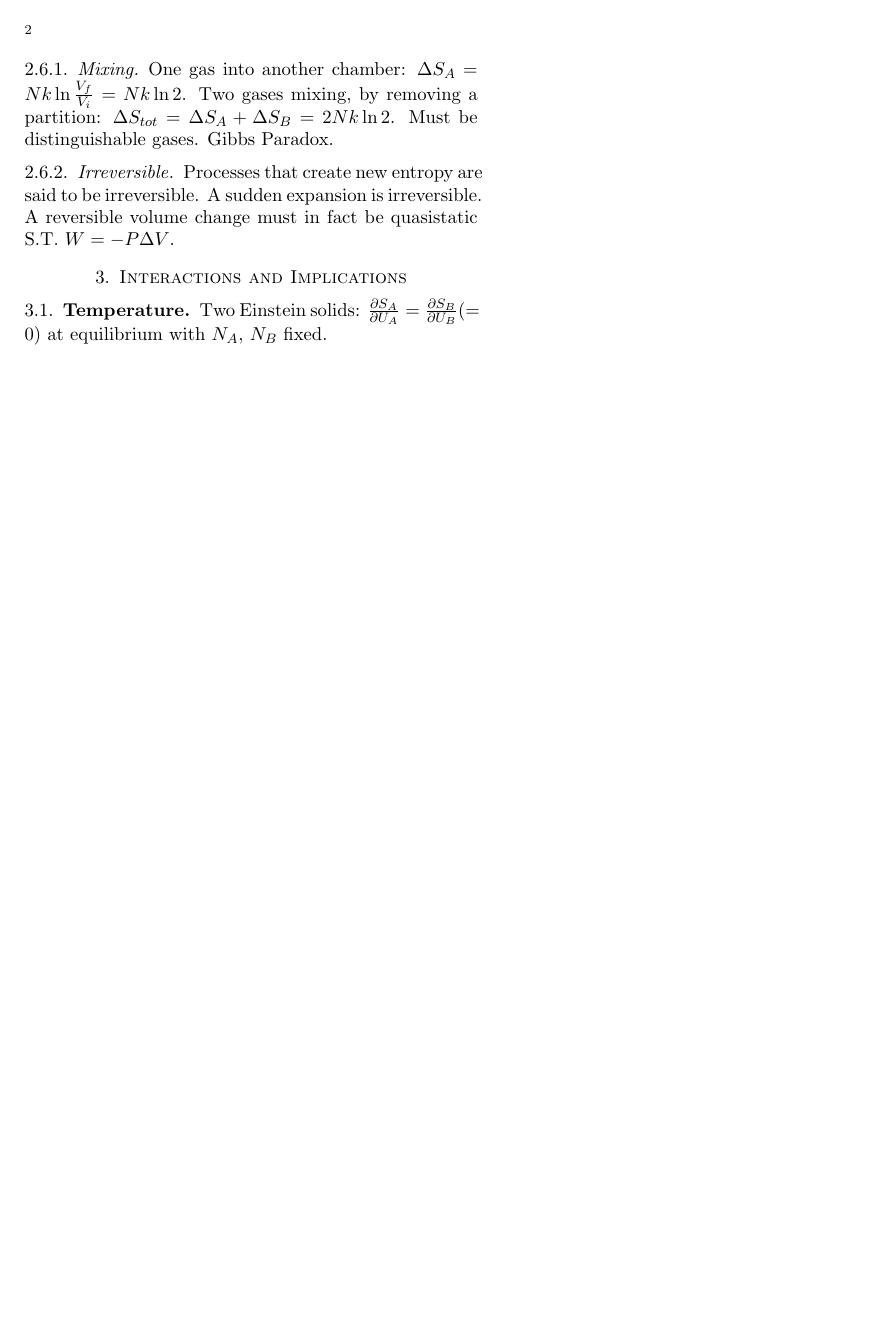
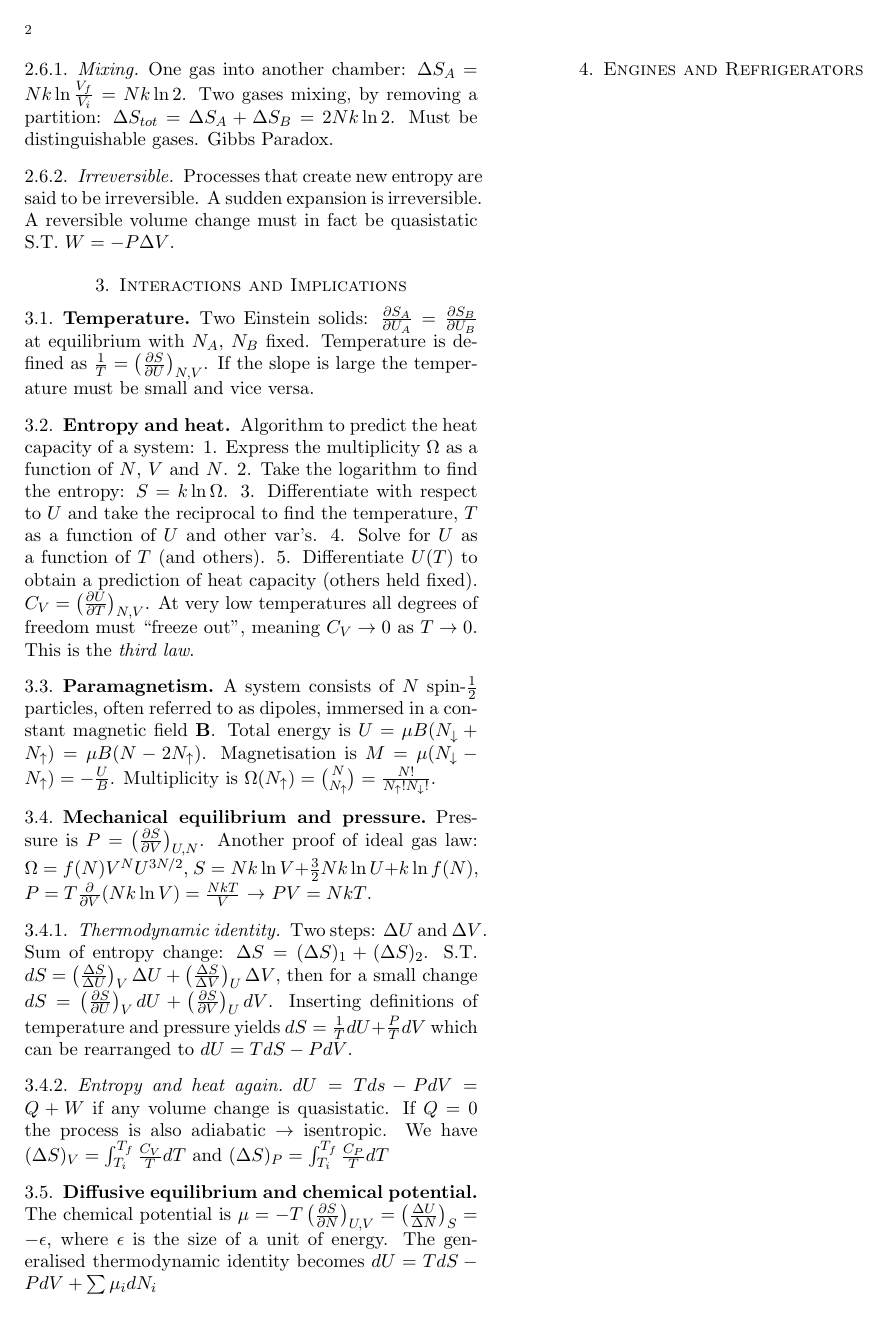
Before and after one commit to gregwinther/FYS2160, a LaTeX paper (Summary/cheatsheet.tex): page 2 of 2. Compiled offline with pdfLaTeX.

Commit message:
Summary of ch 4 donish

```diff
--- a/Summary/cheatsheet.tex
+++ b/Summary/cheatsheet.tex
@@ -51,7 +51,22 @@ $S = k\ln\Omega$. Now you see why the logarithm of the multiplicity is nice to h
 \subsubsection{Irreversible} Processes that create new entropy are said to be irreversible. A sudden expansion is irreversible. A reversible volume change must in fact be quasistatic S.T. $W = - P\Delta V $.
 
 \section{Interactions and Implications}
-\subsection{Temperature} Two Einstein solids: $\frac{\partial S_A}{\partial U_A} = \frac{\partial S_B}{\partial U_B}(=0)$ at equilibrium with $N_A$, $N_B$ fixed.
+\subsection{Temperature}
+Two Einstein solids: $\frac{\partial S_A}{\partial U_A} = \frac{\partial S_B}{\partial U_B}$ at equilibrium with $N_A$, $N_B$ fixed. Temperature is defined as $\frac{1}{T} = \left(\frac{\partial S}{\partial U} \right)_{N,V}$. If the slope is large the temperature must be small and vice versa.
+\subsection{Entropy and heat}
+Algorithm to predict the heat capacity of a system: 1. Express the multiplicity $\Omega$ as a function of $N$, $V$ and $N$. 2. Take the logarithm to find the entropy: $S=k\ln\Omega$. 3. Differentiate with respect to $U$ and take the reciprocal to find the temperature, $T$ as a function of $U$ and other var's. 4. Solve for $U$ as a function of $T$ (and others). 5. Differentiate $U(T)$ to obtain a prediction of heat capacity (others held fixed). $C_V = \left(\frac{\partial U}{\partial T} \right)_{N,V}$. At very low temperatures all degrees of freedom must ``freeze out'', meaning $C_V \rightarrow 0$ as $T \rightarrow 0$. This is the \emph{third law}.
+\subsection{Paramagnetism}
+A system consists of $N$ spin-$\frac{1}{2}$ particles, often referred to as dipoles, immersed in a constant magnetic field $\vb{B}$. Total energy is $U=\mu B(N_\downarrow + N_\uparrow) = \mu B (N-2N_\uparrow)$. Magnetisation is $M=\mu(N_\downarrow - N_\uparrow) = -\frac{U}{B}$. Multiplicity is $\Omega(N_\uparrow) = \binom{N}{N_\uparrow}=\frac{N!}{N_\uparrow!N_\downarrow!}$.
+\subsection{Mechanical equilibrium and pressure}
+Pressure is $P = \left(\frac{\partial S}{\partial V} \right)_{U,N}$. Another proof of ideal gas law: $\Omega = f(N)V^NU^{3N/2}$, $S = Nk\ln V + \frac{3}{2}Nk \ln U + k \ln f(N)$, $P=T \frac{\partial}{\partial V}(Nk\ln V) = \frac{NkT}{V}$ $\rightarrow$ $PV = NkT$.
+\subsubsection{Thermodynamic identity}
+Two steps: $\Delta U$ and $\Delta V$. Sum of entropy change: $\Delta S = (\Delta S)_1 + (\Delta S)_2$. S.T. $dS = \left(\frac{\Delta S}{\Delta U}\right)_V \Delta U + \left(\frac{\Delta S}{\Delta V}\right)_U \Delta V$, then for a small change $dS = \left(\frac{\partial S}{\partial U}\right)_V d U + \left(\frac{\partial S}{\partial V}\right)_U d V$. Inserting definitions of temperature and pressure yields $dS = \frac{1}{T}dU + \frac{P}{T}dV$ which can be rearranged to $dU = TdS - PdV$.
+\subsubsection{Entropy and heat again.}
+$dU = Tds - PdV = Q + W$ if any volume change is quasistatic. If $Q = 0$ the process is also adiabatic $\rightarrow$ isentropic. We have $(\Delta S)_V = \int_{T_i}^{T_f}\frac{C_V}{T}dT$ and  $(\Delta S)_P = \int_{T_i}^{T_f}\frac{C_P}{T}dT$
+\subsection{Diffusive equilibrium and chemical potential}
+The chemical potential is $\mu = -T\left(\frac{\partial S}{\partial N}\right)_{U,V} = \left( \frac{\Delta U}{\Delta N}\right)_S = -\epsilon$, where $\epsilon$ is the size of a unit of energy. The generalised thermodynamic identity becomes $dU = TdS - PdV + \sum \mu_i dN_i$
+
+\section{Engines and Refrigerators}
 
 
 \end{document}
```
Also changed, not shown: Summary/cheatsheet.pdf.
